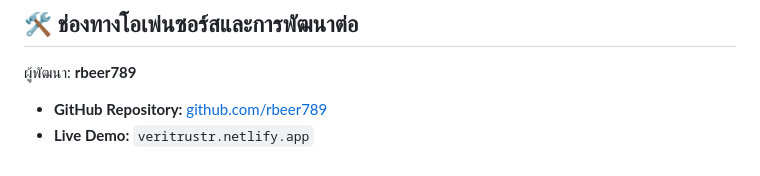
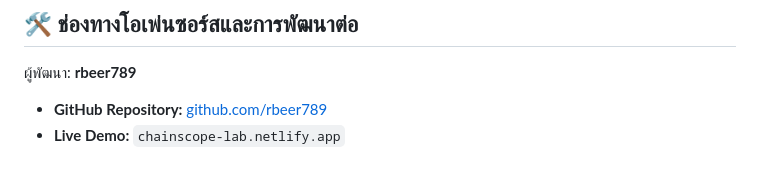
Before and after one commit to rbeer789/chainscope-, a Markdown page: README.md, the part around the change. Drawn GitHub-style.

Commit message:
Update live demo link in README.md
Local Web3 Lab - Interactive Smart Contract Sandbox & Security Auditor


Signed-off-by: VTB CREATIVE <newrbeer24@gmail.com>

```diff
--- a/README.md
+++ b/README.md
@@ -33,4 +33,4 @@ CHAINSCOPE เป็นเครื่องมือ Interactive Sandbox ที
 
 ผู้พัฒนา: **rbeer789**
 - **GitHub Repository:** [github.com/rbeer789](https://github.com/rbeer789)
-- **Live Demo:** `veritrustr.netlify.app`
+- **Live Demo:** `chainscope-lab.netlify.app`
```
